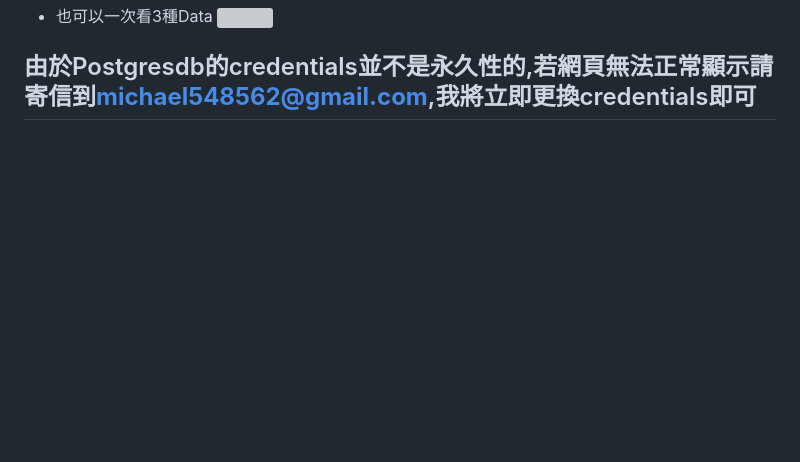
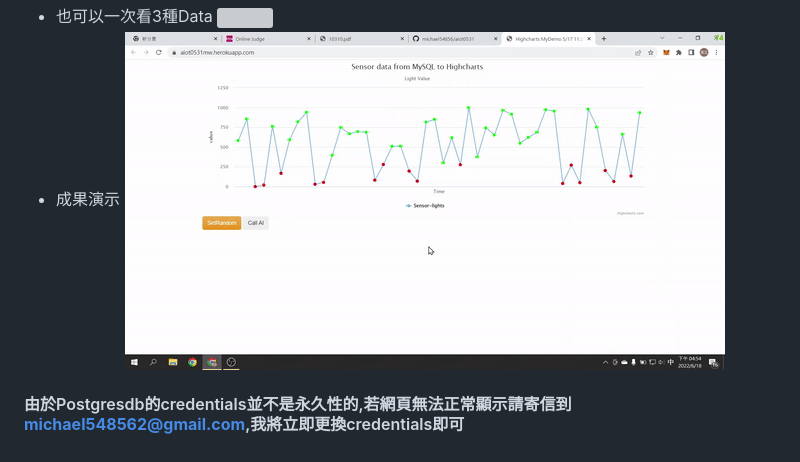
Before and after one commit to michael54856/aiot0531, a Markdown page: Readme.md, the part around the change. Rendered like a GitHub page; pictures changed too: Image/finalResult.gif (added); blank space fills up the shorter version; grey boxes are pictures that could not be loaded.

```diff
--- a/Readme.md
+++ b/Readme.md
@@ -113,6 +113,8 @@ https://aiot0531mw.herokuapp.com/
   <img src="https://raw.githubusercontent.com/michael54856/aiot0531/master/Image/step9CallAI.png">
 * 也可以一次看3種Data
   <img src="https://raw.githubusercontent.com/michael54856/aiot0531/master/Image/threeData.png">
+* 成果演示
+  <img src="https://raw.githubusercontent.com/michael54856/aiot0531/master/Image/finalResult.gif">
 
 
-## 由於Postgresdb的credentials並不是永久性的,若網頁無法正常顯示請寄信到**michael548562@gmail.com**,我將立即更換credentials即可
+#### 由於Postgresdb的credentials並不是永久性的,若網頁無法正常顯示請寄信到**michael548562@gmail.com**,我將立即更換credentials即可
```
